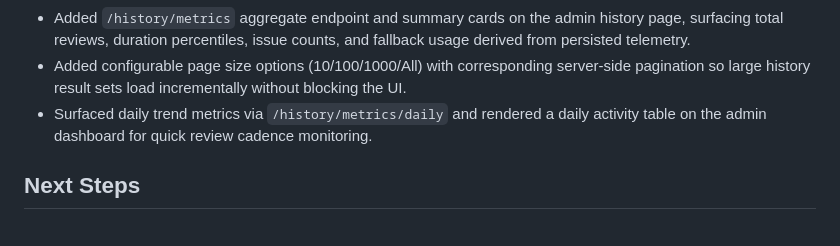
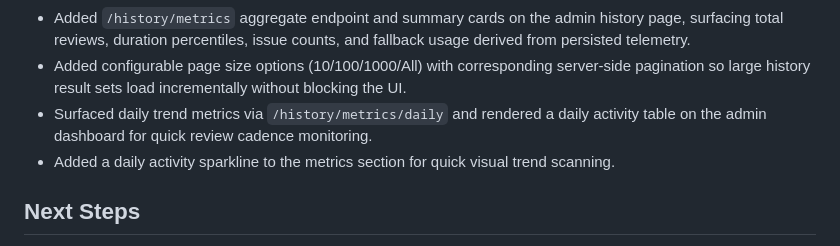
Before and after one commit to teknolojikpanda/AI-Code-Review-For-Bitbucket, a Markdown page: SOURCERY_ALIGNMENT_PROGRESS.md, the part around the change. GitHub-like rendering.

Commit message:
Docs: note daily sparkline update

```diff
--- a/SOURCERY_ALIGNMENT_PROGRESS.md
+++ b/SOURCERY_ALIGNMENT_PROGRESS.md
@@ -49,6 +49,7 @@
 - Added `/history/metrics` aggregate endpoint and summary cards on the admin history page, surfacing total reviews, duration percentiles, issue counts, and fallback usage derived from persisted telemetry.
 - Added configurable page size options (10/100/1000/All) with corresponding server-side pagination so large history result sets load incrementally without blocking the UI.
 - Surfaced daily trend metrics via `/history/metrics/daily` and rendered a daily activity table on the admin dashboard for quick review cadence monitoring.
+- Added a daily activity sparkline to the metrics section for quick visual trend scanning.
 
 ## Next Steps
 
```
